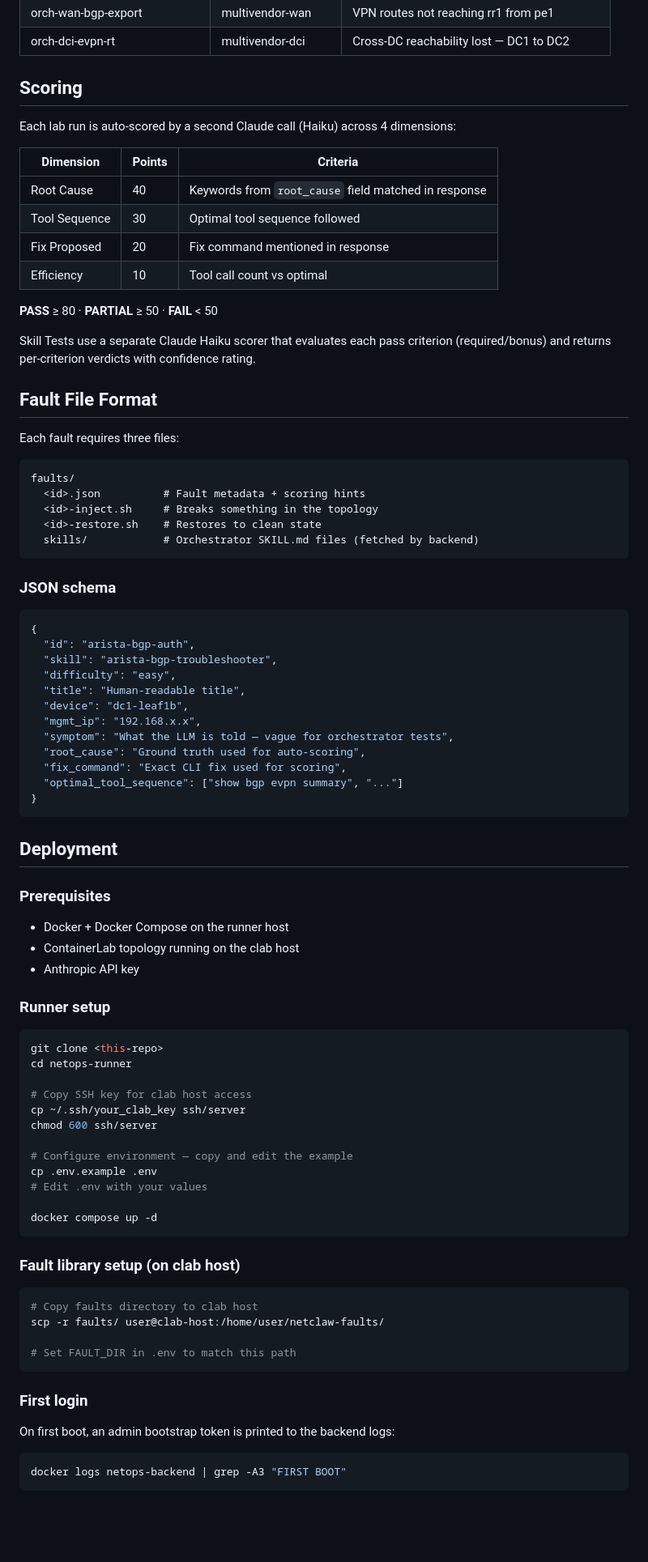
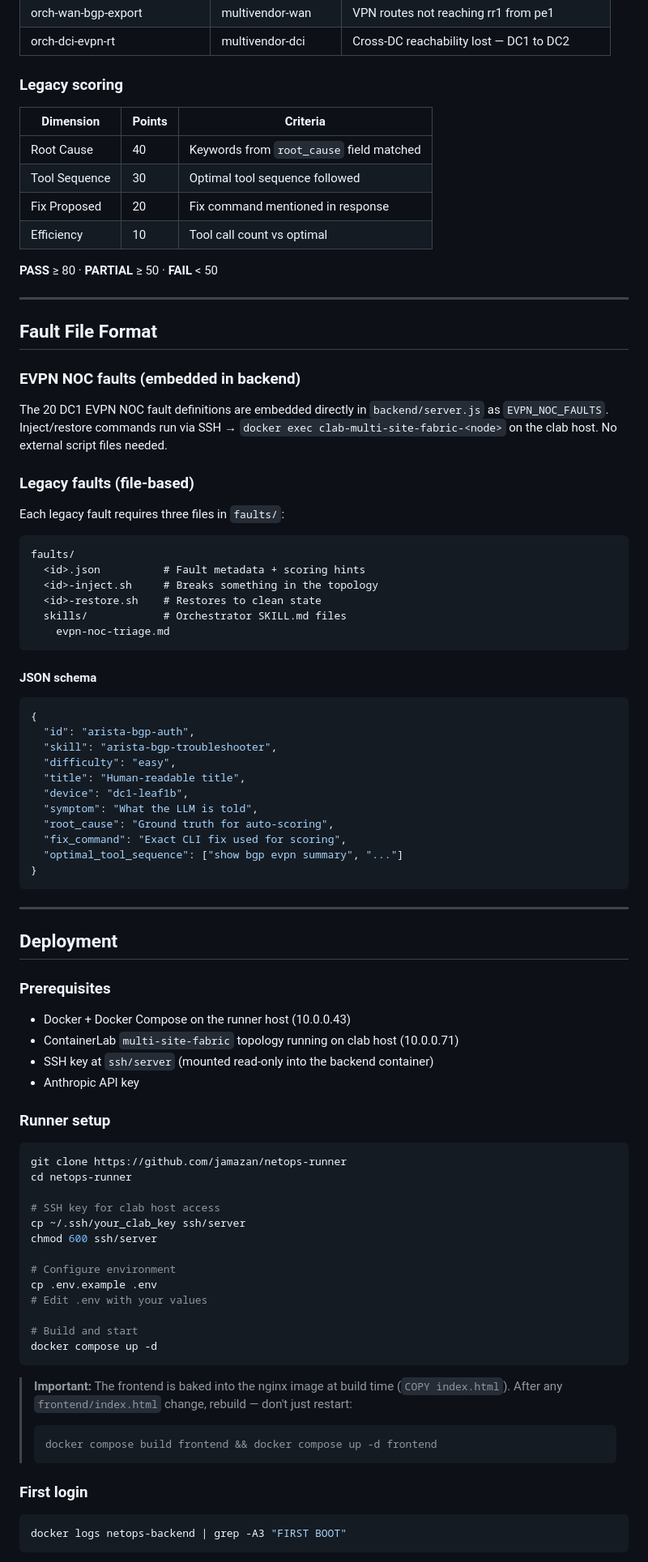
Before and after one commit to jamazan/netops-runner, a Markdown page: README.md, the part around one of its changes. Shown at 81% size. GitHub-like rendering; blank space fills up the shorter version.

Commit message:
docs: update README for EVPN NOC eval, DC1 topology, live run UI

````diff
--- a/README.md
+++ b/README.md
@@ -86,34 +168,39 @@ Only a vague symptom is given. The LLM must use the orchestrator skill to identi
 | orch-wan-bgp-export | multivendor-wan | VPN routes not reaching rr1 from pe1 |
 | orch-dci-evpn-rt | multivendor-dci | Cross-DC reachability lost — DC1 to DC2 |
 
-## Scoring
-
-Each lab run is auto-scored by a second Claude call (Haiku) across 4 dimensions:
+### Legacy scoring
 
 | Dimension | Points | Criteria |
 |-----------|--------|---------|
-| Root Cause | 40 | Keywords from `root_cause` field matched in response |
+| Root Cause | 40 | Keywords from `root_cause` field matched |
 | Tool Sequence | 30 | Optimal tool sequence followed |
 | Fix Proposed | 20 | Fix command mentioned in response |
 | Efficiency | 10 | Tool call count vs optimal |
 
 **PASS** ≥ 80 · **PARTIAL** ≥ 50 · **FAIL** < 50
 
-Skill Tests use a separate Claude Haiku scorer that evaluates each pass criterion (required/bonus) and returns per-criterion verdicts with confidence rating.
+---
 
 ## Fault File Format
 
-Each fault requires three files:
+### EVPN NOC faults (embedded in backend)
+
+The 20 DC1 EVPN NOC fault definitions are embedded directly in `backend/server.js` as `EVPN_NOC_FAULTS`. Inject/restore commands run via SSH → `docker exec clab-multi-site-fabric-<node>` on the clab host. No external script files needed.
+
+### Legacy faults (file-based)
+
+Each legacy fault requires three files in `faults/`:
 
 ```
 faults/
   <id>.json          # Fault metadata + scoring hints
   <id>-inject.sh     # Breaks something in the topology
   <id>-restore.sh    # Restores to clean state
-  skills/            # Orchestrator SKILL.md files (fetched by backend)
+  skills/            # Orchestrator SKILL.md files
+    evpn-noc-triage.md
 ```
 
-### JSON schema
+#### JSON schema
 ```json
 {
   "id": "arista-bgp-auth",
@@ -121,47 +208,47 @@ faults/
   "difficulty": "easy",
   "title": "Human-readable title",
   "device": "dc1-leaf1b",
-  "mgmt_ip": "192.168.x.x",
-  "symptom": "What the LLM is told — vague for orchestrator tests",
-  "root_cause": "Ground truth used for auto-scoring",
+  "symptom": "What the LLM is told",
+  "root_cause": "Ground truth for auto-scoring",
   "fix_command": "Exact CLI fix used for scoring",
   "optimal_tool_sequence": ["show bgp evpn summary", "..."]
 }
 ```
 
+---
+
 ## Deployment
 
 ### Prerequisites
-- Docker + Docker Compose on the runner host
-- ContainerLab topology running on the clab host
+- Docker + Docker Compose on the runner host (10.0.0.43)
+- ContainerLab `multi-site-fabric` topology running on clab host (10.0.0.71)
+- SSH key at `ssh/server` (mounted read-only into the backend container)
 - Anthropic API key
 
 ### Runner setup
 ```bash
-git clone <this-repo>
+git clone https://github.com/jamazan/netops-runner
 cd netops-runner
 
-# Copy SSH key for clab host access
+# SSH key for clab host access
 cp ~/.ssh/your_clab_key ssh/server
 chmod 600 ssh/server
 
-# Configure environment — copy and edit the example
+# Configure environment
 cp .env.example .env
 # Edit .env with your values
 
+# Build and start
 docker compose up -d
 ```
 
-### Fault library setup (on clab host)
-```bash
-# Copy faults directory to clab host
-scp -r faults/ user@clab-host:/home/user/netclaw-faults/
-
-# Set FAULT_DIR in .env to match this path
-```
+> **Important:** The frontend is baked into the nginx image at build time (`COPY index.html`).
+> After any `frontend/index.html` change, rebuild — don't just restart:
+> ```bash
+> docker compose build frontend && docker compose up -d frontend
+> ```
 
 ### First login
-On first boot, an admin bootstrap token is printed to the backend logs:
 ```bash
 docker logs netops-backend | grep -A3 "FIRST BOOT"
 ```
````
Also changed, not shown: other parts of README.md (+155 -99 lines).
